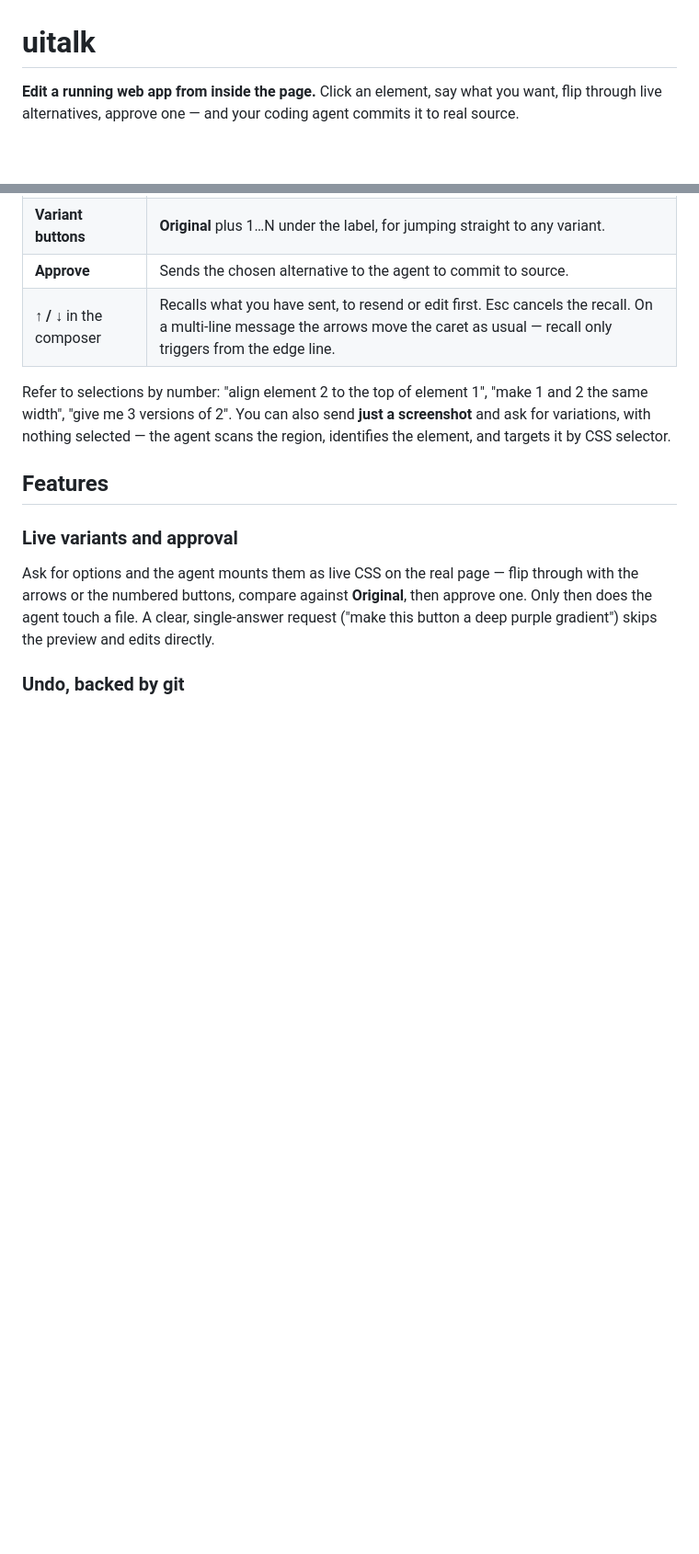
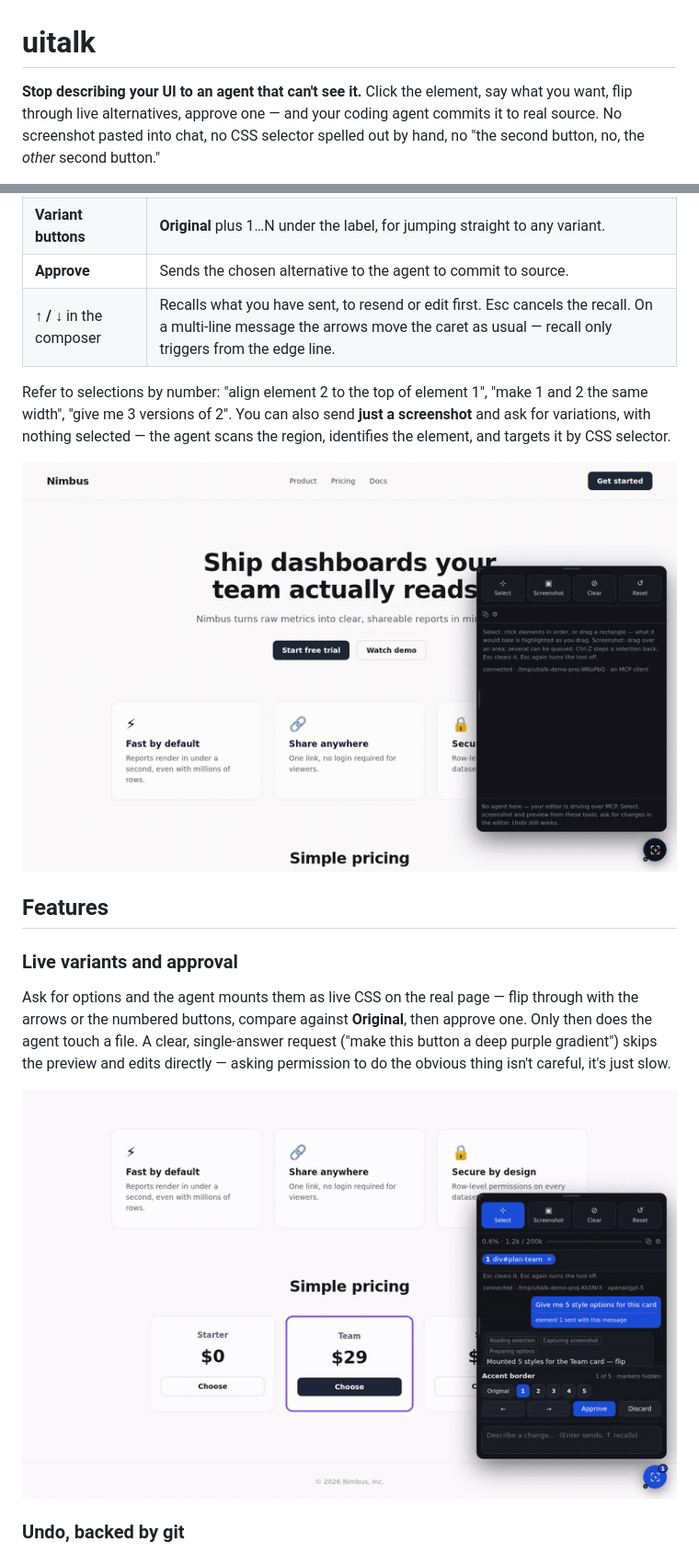
Before and after one commit to haytham-breaka/uitalk, a Markdown page: README.md, 2 parts joined by grey strips. Shown at 92% size. Rendered like a GitHub page; pictures changed too: docs/media/feature-selecting.gif (added), docs/media/feature-variants.gif (added); blank space fills up the shorter version.

```diff
--- a/README.md
+++ b/README.md
@@ -1,4 +1,4 @@
 # uitalk
 
-**Edit a running web app from inside the page.** Click an element, say what you want, flip through live alternatives, approve one — and your coding agent commits it to real source.
+**Stop describing your UI to an agent that can't see it.** Click the element, say what you want, flip through live alternatives, approve one — and your coding agent commits it to real source. No screenshot pasted into chat, no CSS selector spelled out by hand, no "the second button, no, the *other* second button."
 
@@ -209,11 +212,15 @@ Open the app at the URL the launcher printed and click the floating **◈** (dra
 
 Refer to selections by number: "align element 2 to the top of element 1", "make 1 and 2 the same width", "give me 3 versions of 2". You can also send **just a screenshot** and ask for variations, with nothing selected — the agent scans the region, identifies the element, and targets it by CSS selector.
 
+![Clicking three cards in order, Ctrl+Z stepping one back, dragging a rectangle to select by region, then Esc twice to clear the selection and turn the tool off](docs/media/feature-selecting.gif)
+
 ## Features
 
 ### Live variants and approval
 
-Ask for options and the agent mounts them as live CSS on the real page — flip through with the arrows or the numbered buttons, compare against **Original**, then approve one. Only then does the agent touch a file. A clear, single-answer request ("make this button a deep purple gradient") skips the preview and edits directly.
+Ask for options and the agent mounts them as live CSS on the real page — flip through with the arrows or the numbered buttons, compare against **Original**, then approve one. Only then does the agent touch a file. A clear, single-answer request ("make this button a deep purple gradient") skips the preview and edits directly — asking permission to do the obvious thing isn't careful, it's just slow.
+
+![Asking for five style options on a pricing card, flipping through Accent border, Soft tint, Gradient fill, Lifted and Glow ring, then approving Lifted, which lands in the stylesheet](docs/media/feature-variants.gif)
 
 ### Undo, backed by git
 
```
Also changed, not shown: other parts of README.md (+19 -8 lines), docs/media/feature-ask-choice.gif (added), docs/media/feature-screenshot.gif (added), docs/media/feature-splitscreen.gif (added), docs/media/feature-undo.gif (added), 1 other file.
